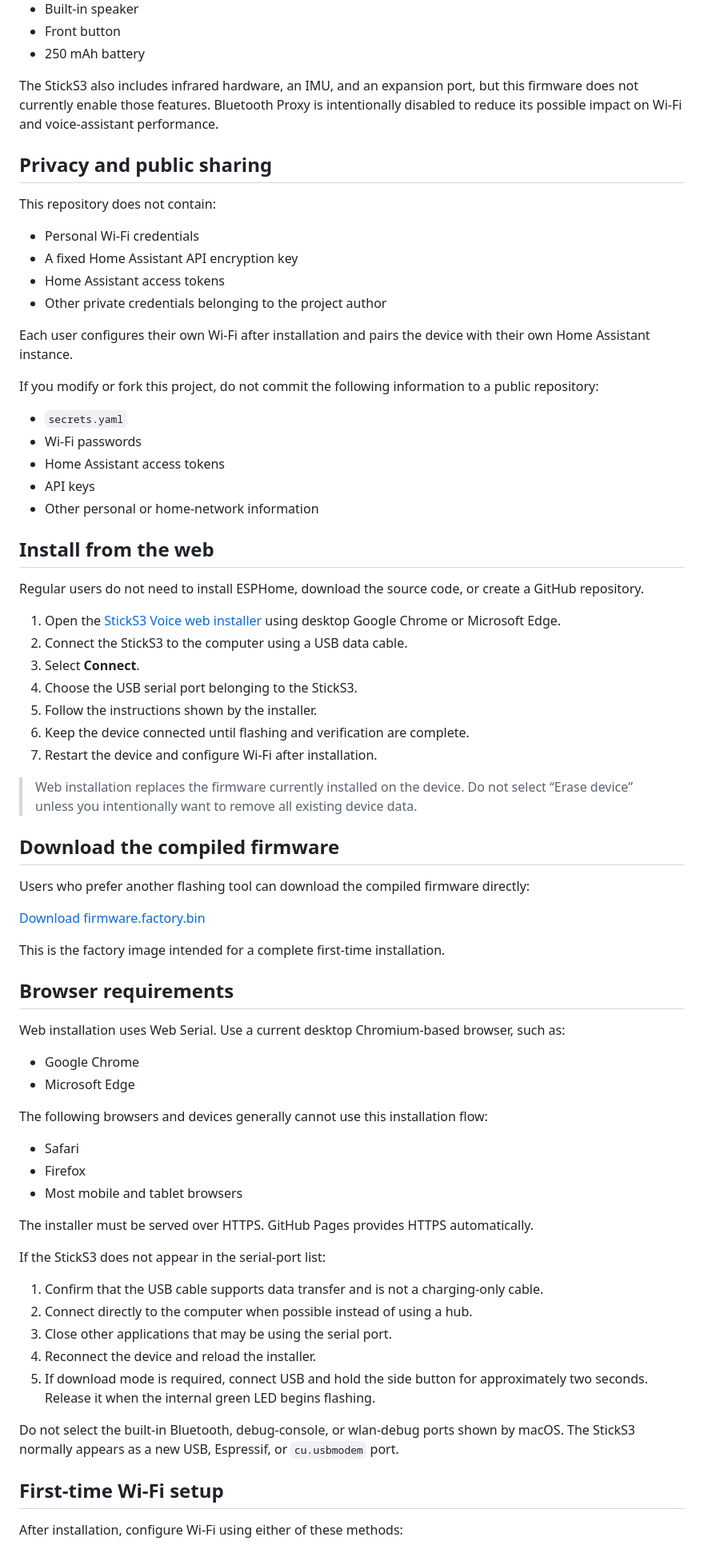
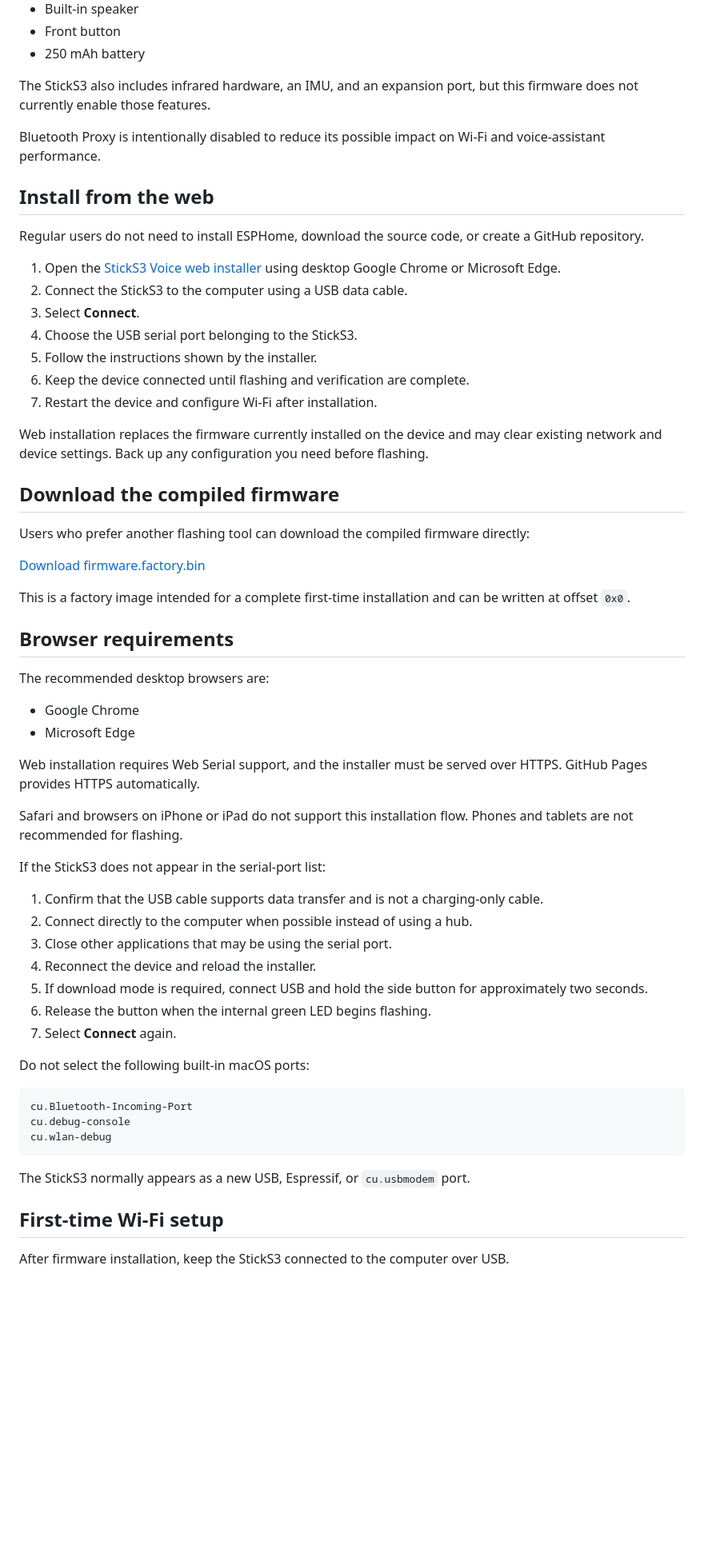
Before and after one commit to thenexthop2025/sticks3-voice, a Markdown page: README.md, the part around one of its changes. Shown at 80% size. Rendered like a GitHub page; blank space fills up the shorter version.

Commit message:
Revise README for clarity on Wi-Fi and installation
Updated README.md to clarify Wi-Fi signal display and installation instructions.

````diff
--- a/README.md
+++ b/README.md
@@ -36,26 +36,9 @@ This project targets the **M5Stack StickS3 K150 / StickS3**, including:
 - Front button
 - 250 mAh battery
 
-The StickS3 also includes infrared hardware, an IMU, and an expansion port, but this firmware does not currently enable those features. Bluetooth Proxy is intentionally disabled to reduce its possible impact on Wi-Fi and voice-assistant performance.
+The StickS3 also includes infrared hardware, an IMU, and an expansion port, but this firmware does not currently enable those features.
 
-## Privacy and public sharing
-
-This repository does not contain:
-
-- Personal Wi-Fi credentials
-- A fixed Home Assistant API encryption key
-- Home Assistant access tokens
-- Other private credentials belonging to the project author
-
-Each user configures their own Wi-Fi after installation and pairs the device with their own Home Assistant instance.
-
-If you modify or fork this project, do not commit the following information to a public repository:
-
-- `secrets.yaml`
-- Wi-Fi passwords
-- Home Assistant access tokens
-- API keys
-- Other personal or home-network information
+Bluetooth Proxy is intentionally disabled to reduce its possible impact on Wi-Fi and voice-assistant performance.
 
 ## Install from the web
 
@@ -69,7 +52,7 @@ Regular users do not need to install ESPHome, download the source code, or creat
 6. Keep the device connected until flashing and verification are complete.
 7. Restart the device and configure Wi-Fi after installation.
 
-> Web installation replaces the firmware currently installed on the device. Do not select “Erase device” unless you intentionally want to remove all existing device data.
+Web installation replaces the firmware currently installed on the device and may clear existing network and device settings. Back up any configuration you need before flashing.
 
 ## Download the compiled firmware
 
@@ -77,22 +60,18 @@ Users who prefer another flashing tool can download the compiled firmware direct
 
 [Download firmware.factory.bin](https://thenexthop2025.github.io/sticks3-voice/firmware.factory.bin)
 
-This is the factory image intended for a complete first-time installation.
+This is a factory image intended for a complete first-time installation and can be written at offset `0x0`.
 
 ## Browser requirements
 
-Web installation uses Web Serial. Use a current desktop Chromium-based browser, such as:
+The recommended desktop browsers are:
 
 - Google Chrome
 - Microsoft Edge
 
-The following browsers and devices generally cannot use this installation flow:
+Web installation requires Web Serial support, and the installer must be served over HTTPS. GitHub Pages provides HTTPS automatically.
 
-- Safari
-- Firefox
-- Most mobile and tablet browsers
-
-The installer must be served over HTTPS. GitHub Pages provides HTTPS automatically.
+Safari and browsers on iPhone or iPad do not support this installation flow. Phones and tablets are not recommended for flashing.
 
 If the StickS3 does not appear in the serial-port list:
 
@@ -100,11 +79,21 @@ If the StickS3 does not appear in the serial-port list:
 2. Connect directly to the computer when possible instead of using a hub.
 3. Close other applications that may be using the serial port.
 4. Reconnect the device and reload the installer.
-5. If download mode is required, connect USB and hold the side button for approximately two seconds. Release it when the internal green LED begins flashing.
+5. If download mode is required, connect USB and hold the side button for approximately two seconds.
+6. Release the button when the internal green LED begins flashing.
+7. Select **Connect** again.
 
-Do not select the built-in Bluetooth, debug-console, or wlan-debug ports shown by macOS. The StickS3 normally appears as a new USB, Espressif, or `cu.usbmodem` port.
+Do not select the following built-in macOS ports:
+
+```text
+cu.Bluetooth-Incoming-Port
+cu.debug-console
+cu.wlan-debug
+```
+
+The StickS3 normally appears as a new USB, Espressif, or `cu.usbmodem` port.
 
 ## First-time Wi-Fi setup
 
-After installation, configure Wi-Fi using either of these methods:
+After firmware installation, keep the StickS3 connected to the computer over USB.
 
````
Also changed, not shown: other parts of README.md (+69 -15 lines).
